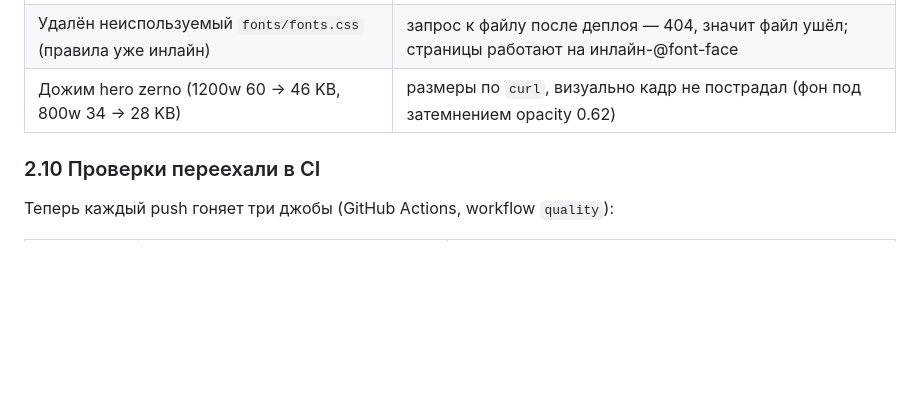
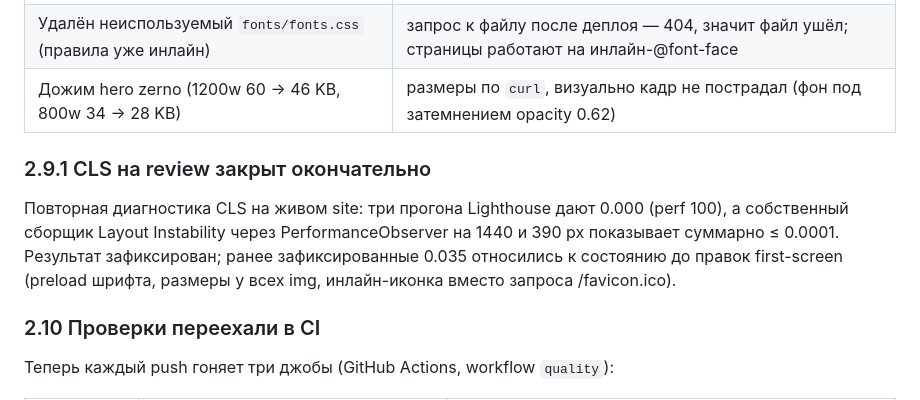
Before and after one commit to sidiqovdilovar/landings, a Markdown page: test-report.md, the part around the change. Rendered like a GitHub page; blank space fills up the shorter version.

Commit message:
Отчёт: 2.9.1 — CLS на review закрыт (3 прогона Lighthouse, CLS 0)

```diff
--- a/test-report.md
+++ b/test-report.md
@@ -258,6 +258,10 @@
 | Удалён неиспользуемый `fonts/fonts.css` (правила уже инлайн) | запрос к файлу после деплоя — 404, значит файл ушёл; страницы работают на инлайн-@font-face |
 | Дожим hero zerno (1200w 60 → 46 KB, 800w 34 → 28 KB) | размеры по `curl`, визуально кадр не пострадал (фон под затемнением opacity 0.62) |
 
+### 2.9.1 CLS на review закрыт окончательно
+
+Повторная диагностика CLS на живом site: три прогона Lighthouse дают 0.000 (perf 100), а собственный сборщик Layout Instability через PerformanceObserver на 1440 и 390 px показывает суммарно ≤ 0.0001. Результат зафиксирован; ранее зафиксированные 0.035 относились к состоянию до правок first-screen (preload шрифта, размеры у всех img, инлайн-иконка вместо запроса /favicon.ico).
+
 ### 2.10 Проверки переехали в CI
 
 Теперь каждый push гоняет три джобы (GitHub Actions, workflow `quality`):
```
